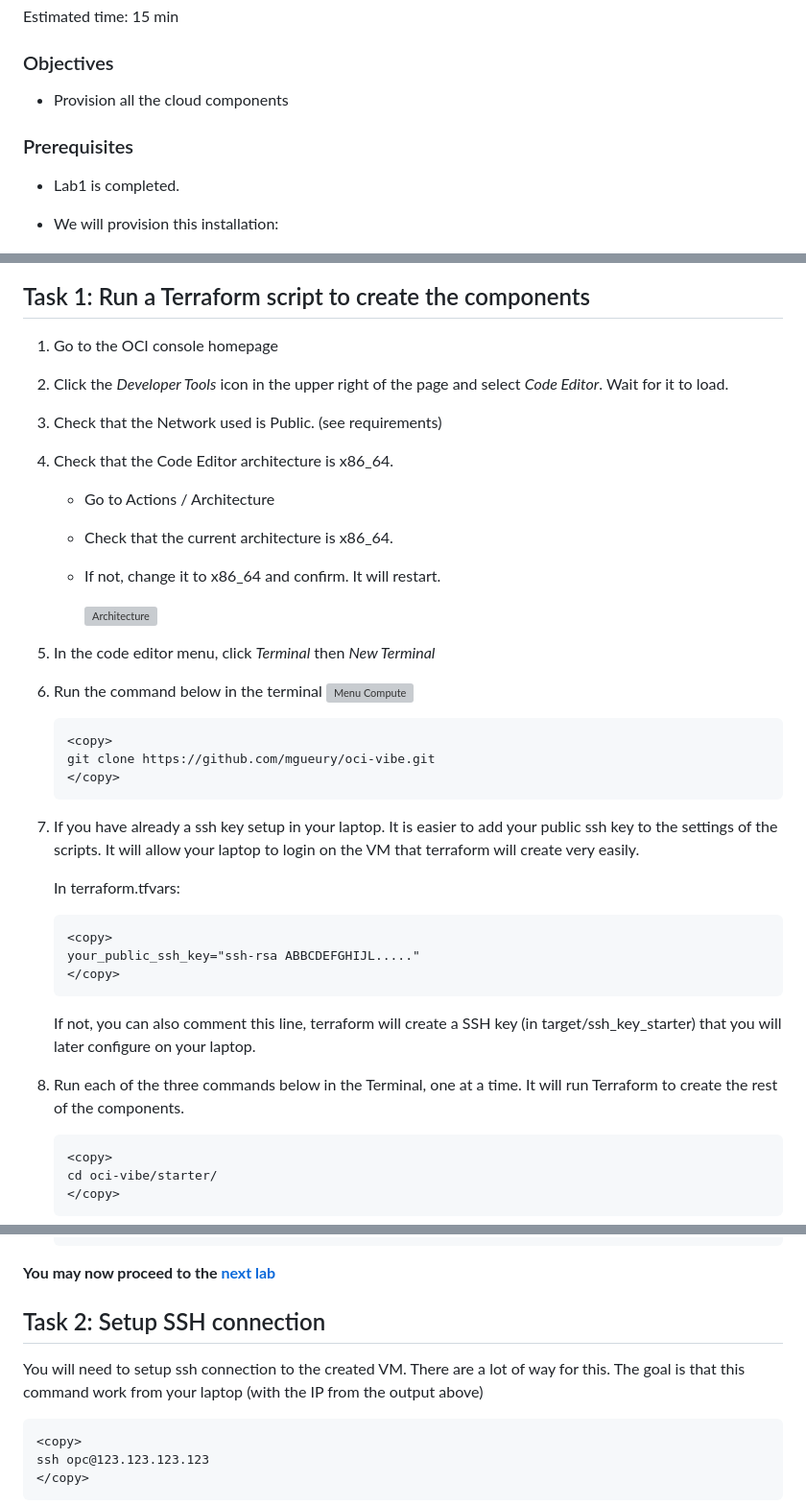
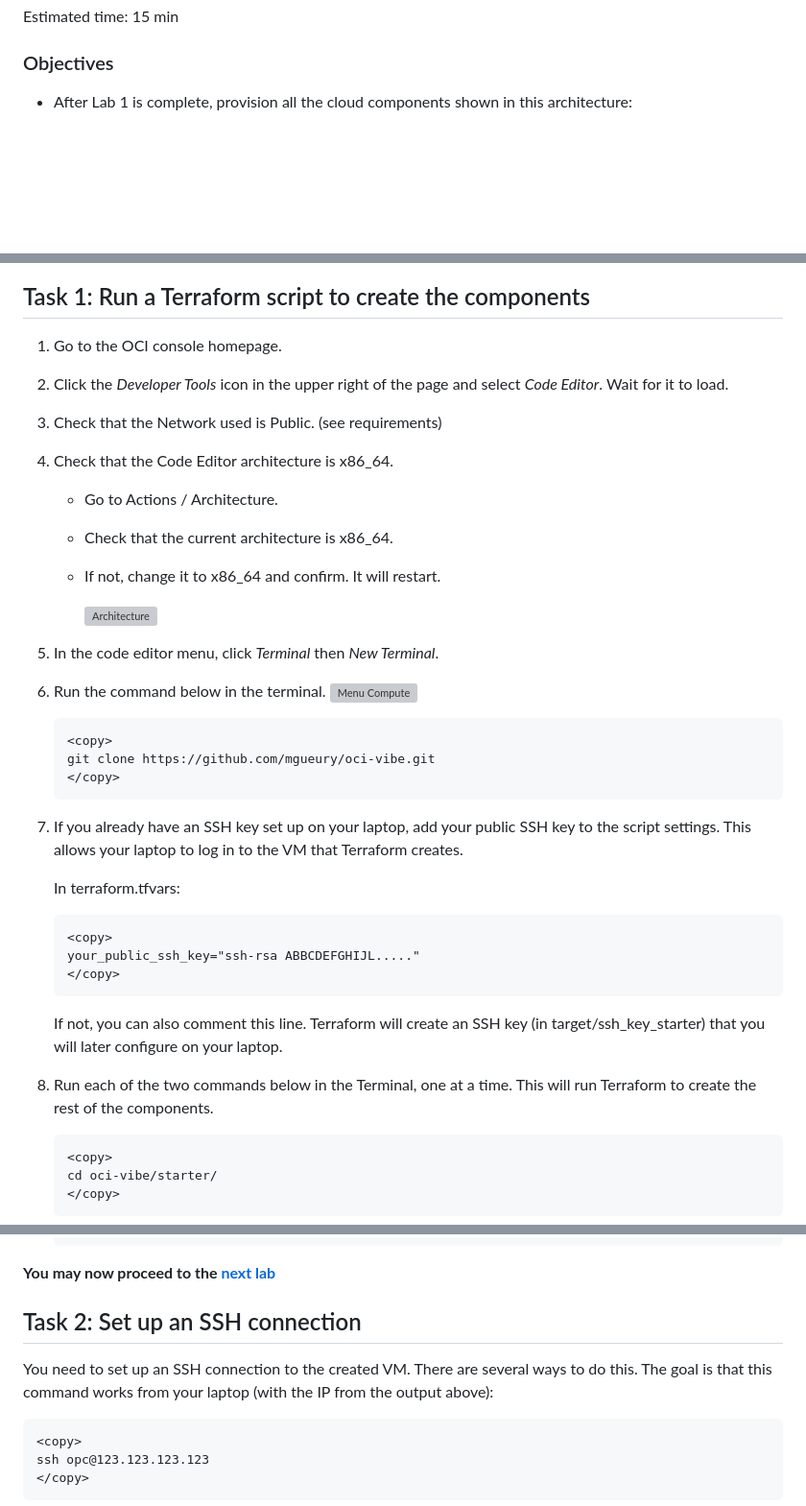
Before and after one commit to MarcGueury/oci-vibe-lab, a Markdown page: 2-install/install.md, 3 parts joined by grey strips. Shown at 96% size. Drawn GitHub-style; blank space fills up the shorter version; grey boxes are pictures that could not be loaded.

Commit message:
install review

`````diff
--- a/2-install/install.md
+++ b/2-install/install.md
@@ -7,36 +7,31 @@ Estimated time: 15 min
 
 ### Objectives
 
-- Provision all the cloud components
-
-### Prerequisites
-
-- Lab1 is completed.
-- We will provision this installation:
+- After Lab 1 is complete, provision all the cloud components shown in this architecture:
 
     ![Architecture](../0-intro/images/lab-install.png)
 
 ## Task 1: Run a Terraform script to create the components
 
-1. Go to the OCI console homepage
+1. Go to the OCI console homepage.
 2. Click the *Developer Tools* icon in the upper right of the page and select *Code Editor*. Wait for it to load.
 3. Check that the Network used is Public. (see requirements)
 4. Check that the Code Editor architecture is x86_64.
-    - Go to Actions / Architecture
+    - Go to Actions / Architecture.
     - Check that the current architecture is x86_64.
     - If not, change it to x86_64 and confirm. It will restart.
 
         ![Architecture](images/cloud-shell-architecture.png)
 
-5. In the code editor menu, click *Terminal* then *New Terminal*
-6. Run the command below in the terminal
+5. In the code editor menu, click *Terminal* then *New Terminal*.
+6. Run the command below in the terminal.
     ![Menu Compute](images/terraform1.png=50%x*)
     ````
     <copy>
     git clone https://github.com/mgueury/oci-vibe.git
     </copy>
     ````
-7.  If you have already a ssh key setup in your laptop. It is easier to add your public ssh key to the settings of the scripts. It will allow your laptop to login on the VM that terraform will create very easily.
+7. If you already have an SSH key set up on your laptop, add your public SSH key to the script settings. This allows your laptop to log in to the VM that Terraform creates.
 
     In terraform.tfvars:
     ```
@@ -45,9 +40,9 @@ Estimated time: 15 min
     </copy>
     ```
 
-    If not, you can also comment this line, terraform will create a SSH key (in target/ssh\_key\_starter) that you will later configure on your laptop.
+    If not, you can also comment this line. Terraform will create an SSH key (in target/ssh\_key\_starter) that you will later configure on your laptop.
 
-8. Run each of the three commands below in the Terminal, one at a time. It will run Terraform to create the rest of the components.
+8. Run each of the two commands below in the Terminal, one at a time. This will run Terraform to create the rest of the components.
     ```
     <copy>
     cd oci-vibe/starter/
@@ -96,10 +91,10 @@ Estimated time: 15 min
     ```
 **You may now proceed to the [next lab](#next)**
 
-## Task 2: Setup SSH connection
+## Task 2: Set up an SSH connection
 
-You will need to setup ssh connection to the created VM. There are a lot of way for this.
-The goal is that this command work from your laptop (with the IP from the output above)
+You need to set up an SSH connection to the created VM. There are several ways to do this.
+The goal is that this command works from your laptop (with the IP from the output above):
 ```
 <copy>
 ssh opc@123.123.123.123
`````
Also changed, not shown: other parts of 2-install/install.md (+8 -8 lines).
